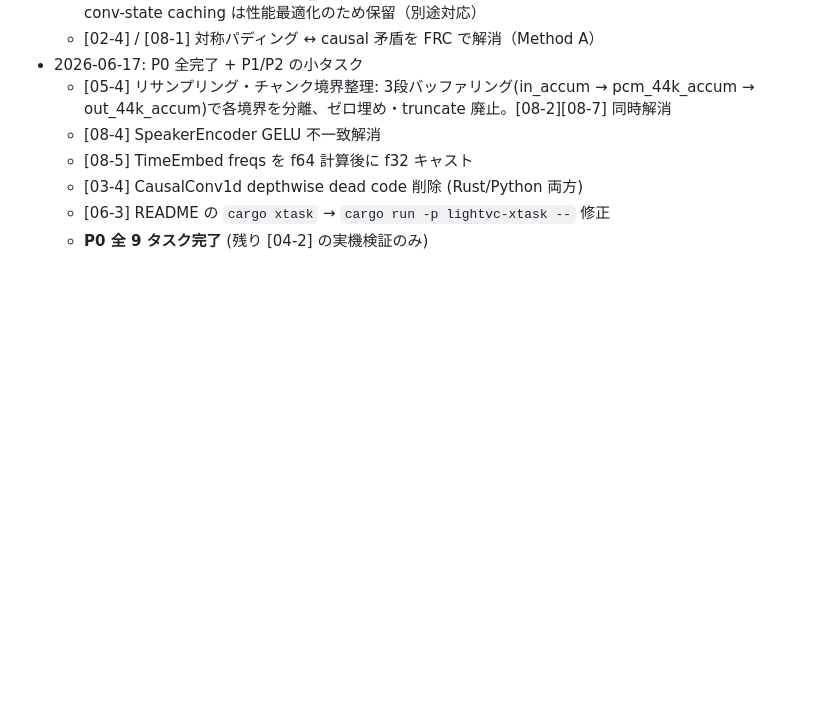
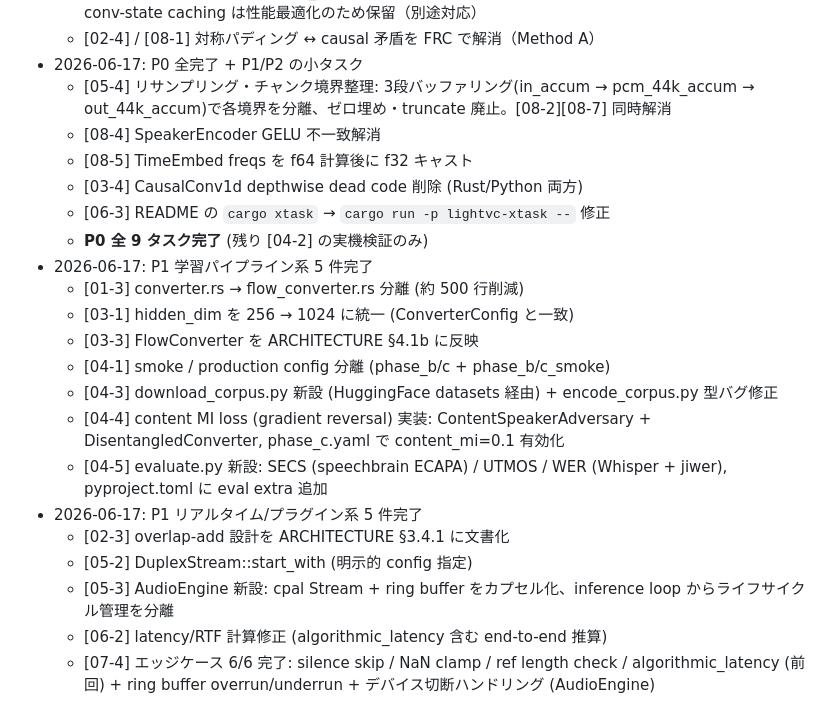
Before and after one commit to kjranyone/LightVC, a Markdown page: plan/00_README.md, the part around one of its changes. GitHub-like rendering; blank space fills up the shorter version.

```diff
--- a/plan/00_README.md
+++ b/plan/00_README.md
@@ -127,3 +127,17 @@ LightVC プロジェクトの初期設計資料（DESIGN / ARCHITECTURE / MODEL_
   - [03-4] CausalConv1d depthwise dead code 削除 (Rust/Python 両方)
   - [06-3] README の `cargo xtask` → `cargo run -p lightvc-xtask --` 修正
   - **P0 全 9 タスク完了** (残り [04-2] の実機検証のみ)
+- 2026-06-17: P1 学習パイプライン系 5 件完了
+  - [01-3] converter.rs → flow_converter.rs 分離 (約 500 行削減)
+  - [03-1] hidden_dim を 256 → 1024 に統一 (ConverterConfig と一致)
+  - [03-3] FlowConverter を ARCHITECTURE §4.1b に反映
+  - [04-1] smoke / production config 分離 (phase_b/c + phase_b/c_smoke)
+  - [04-3] download_corpus.py 新設 (HuggingFace datasets 経由) + encode_corpus.py 型バグ修正
+  - [04-4] content MI loss (gradient reversal) 実装: ContentSpeakerAdversary + DisentangledConverter, phase_c.yaml で content_mi=0.1 有効化
+  - [04-5] evaluate.py 新設: SECS (speechbrain ECAPA) / UTMOS / WER (Whisper + jiwer), pyproject.toml に eval extra 追加
+- 2026-06-17: P1 リアルタイム/プラグイン系 5 件完了
+  - [02-3] overlap-add 設計を ARCHITECTURE §3.4.1 に文書化
+  - [05-2] DuplexStream::start_with (明示的 config 指定)
+  - [05-3] AudioEngine 新設: cpal Stream + ring buffer をカプセル化、inference loop からライフサイクル管理を分離
+  - [06-2] latency/RTF 計算修正 (algorithmic_latency 含む end-to-end 推算)
+  - [07-4] エッジケース 6/6 完了: silence skip / NaN clamp / ref length check / algorithmic_latency (前回) + ring buffer overrun/underrun + デバイス切断ハンドリング (AudioEngine)
```
Also changed, not shown: other parts of plan/00_README.md (+12 -12 lines).
